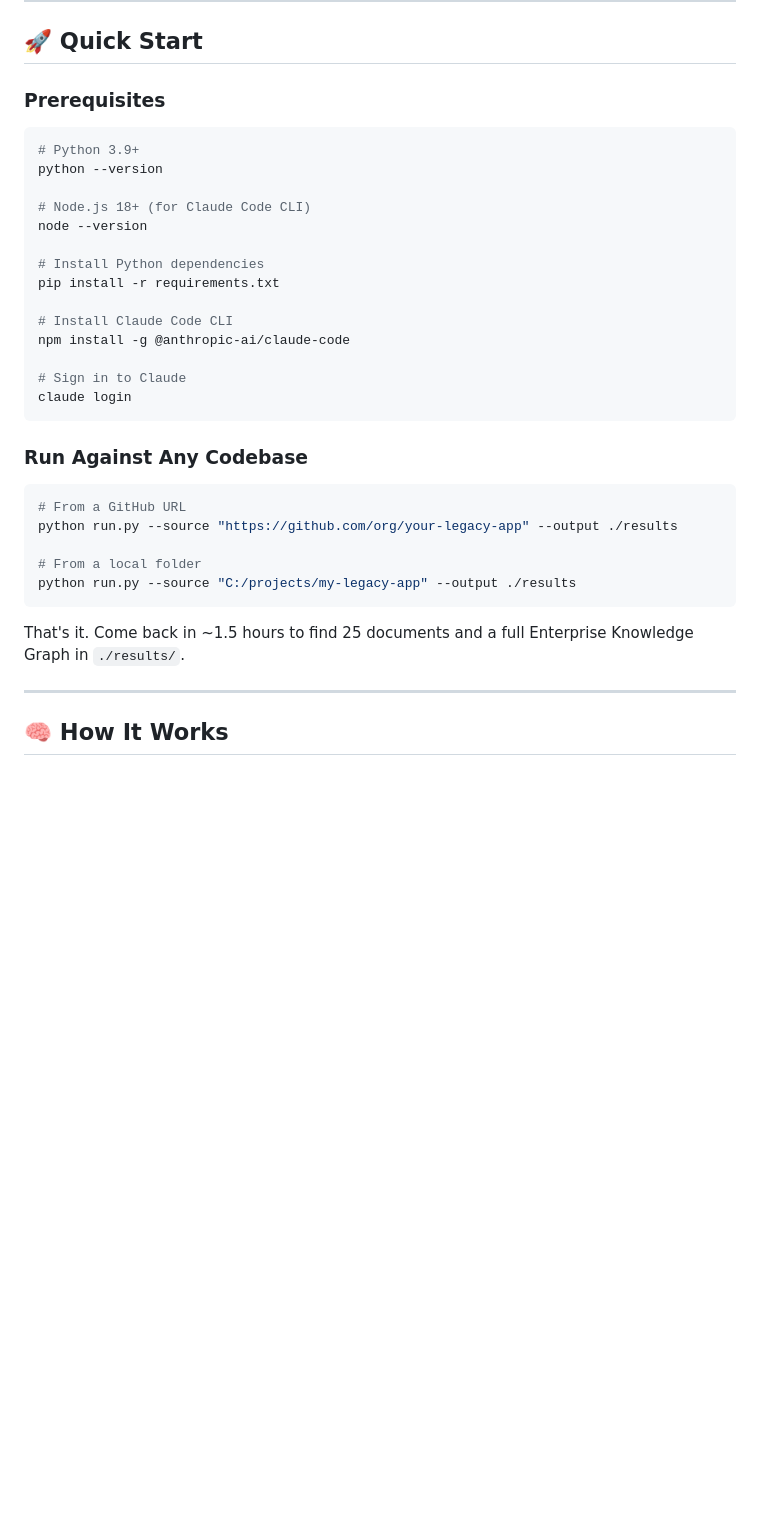
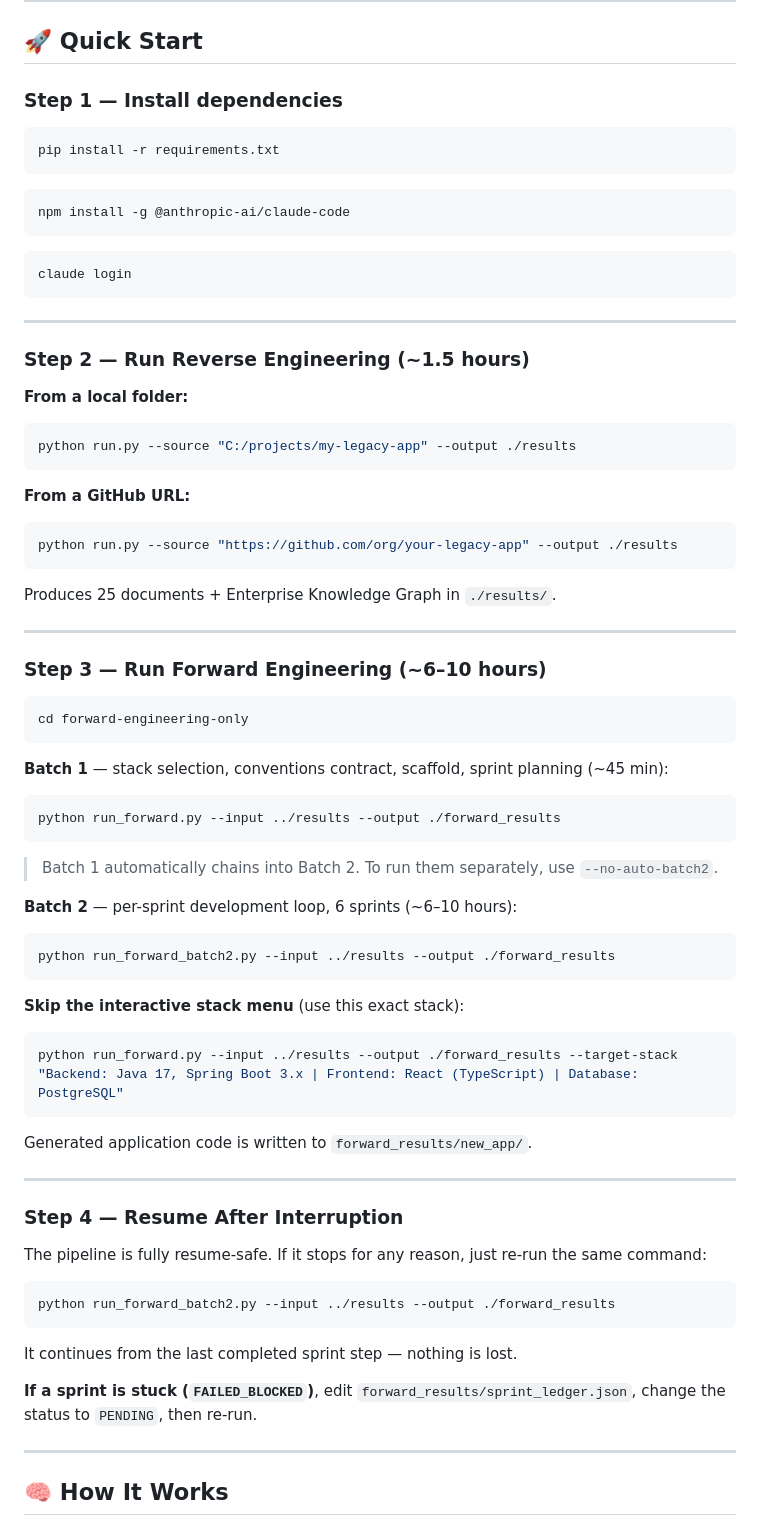
Before and after one commit to jayaprakash2207/automated-reverse-engineering-pipeline, a Markdown page: README.md, the part around the change. Rendered like a GitHub page; blank space fills up the shorter version.

Commit message:
Update README: restructure run commands into clean numbered steps for easy copy-paste
Co-Authored-By: Claude Sonnet 4.6 <noreply@anthropic.com>

````diff
--- a/README.md
+++ b/README.md
@@ -53,36 +53,74 @@ Point this pipeline at **any legacy codebase** — a GitHub URL or a local folde
 
 ## 🚀 Quick Start
 
-### Prerequisites
+### Step 1 — Install dependencies
 
 ```bash
-# Python 3.9+
-python --version
+pip install -r requirements.txt
+```
 
-# Node.js 18+ (for Claude Code CLI)
-node --version
+```bash
+npm install -g @anthropic-ai/claude-code
+```
 
-# Install Python dependencies
-pip install -r requirements.txt
-
-# Install Claude Code CLI
-npm install -g @anthropic-ai/claude-code
-
-# Sign in to Claude
+```bash
 claude login
 ```
 
-### Run Against Any Codebase
+---
 
+### Step 2 — Run Reverse Engineering (~1.5 hours)
+
+**From a local folder:**
 ```bash
-# From a GitHub URL
-python run.py --source "https://github.com/org/your-legacy-app" --output ./results
-
-# From a local folder
 python run.py --source "C:/projects/my-legacy-app" --output ./results
 ```
 
-That's it. Come back in ~1.5 hours to find 25 documents and a full Enterprise Knowledge Graph in `./results/`.
+**From a GitHub URL:**
+```bash
+python run.py --source "https://github.com/org/your-legacy-app" --output ./results
+```
+
+Produces 25 documents + Enterprise Knowledge Graph in `./results/`.
+
+---
+
+### Step 3 — Run Forward Engineering (~6–10 hours)
+
+```bash
+cd forward-engineering-only
+```
+
+**Batch 1** — stack selection, conventions contract, scaffold, sprint planning (~45 min):
+```bash
+python run_forward.py --input ../results --output ./forward_results
+```
+
+> Batch 1 automatically chains into Batch 2. To run them separately, use `--no-auto-batch2`.
+
+**Batch 2** — per-sprint development loop, 6 sprints (~6–10 hours):
+```bash
+python run_forward_batch2.py --input ../results --output ./forward_results
+```
+
+**Skip the interactive stack menu** (use this exact stack):
+```bash
+python run_forward.py --input ../results --output ./forward_results --target-stack "Backend: Java 17, Spring Boot 3.x | Frontend: React (TypeScript) | Database: PostgreSQL"
+```
+
+Generated application code is written to `forward_results/new_app/`.
+
+---
+
+### Step 4 — Resume After Interruption
+
+The pipeline is fully resume-safe. If it stops for any reason, just re-run the same command:
+```bash
+python run_forward_batch2.py --input ../results --output ./forward_results
+```
+It continues from the last completed sprint step — nothing is lost.
+
+**If a sprint is stuck (`FAILED_BLOCKED`)**, edit `forward_results/sprint_ledger.json`, change the status to `PENDING`, then re-run.
 
 ---
 
````
